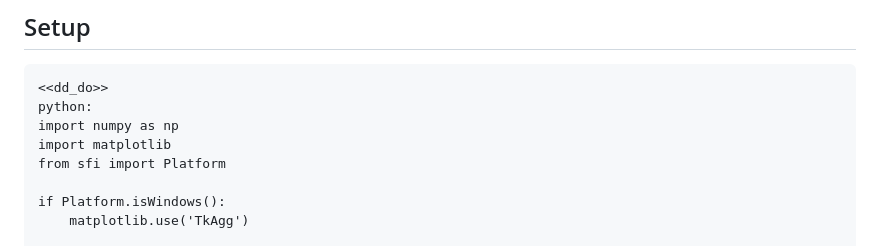
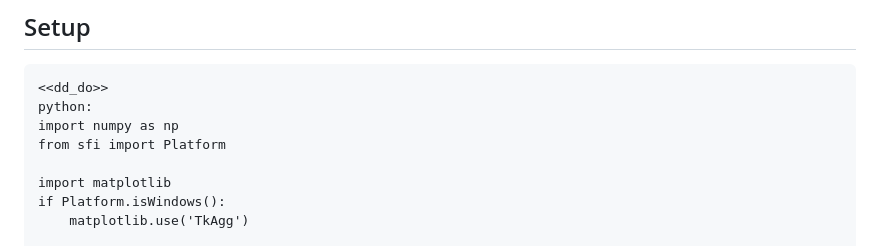
Before and after one commit to huapeng01016/chicago19, a Markdown page: stpython.md, the part around the change. GitHub-like rendering.

```diff
--- a/stpython.md
+++ b/stpython.md
@@ -91,9 +91,9 @@ end
 <<dd_do>>
 python:
 import numpy as np
-import matplotlib
 from sfi import Platform
 
+import matplotlib
 if Platform.isWindows():
 	matplotlib.use('TkAgg')
 
```
Also changed, not shown: sandstone.png, sandstone1.png, 2 other files.
